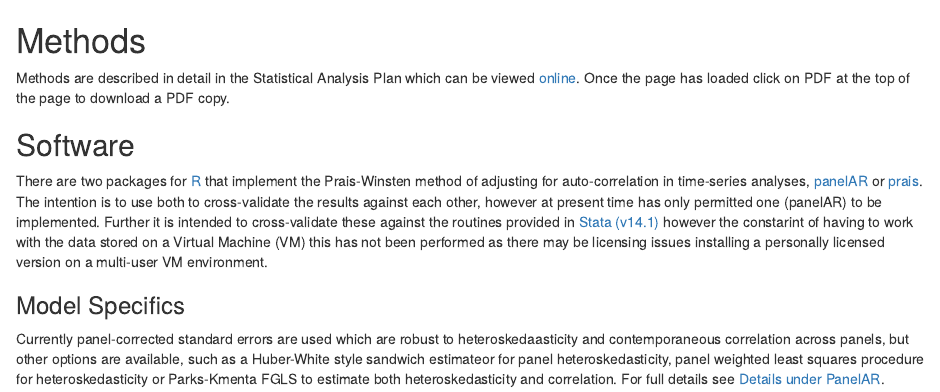
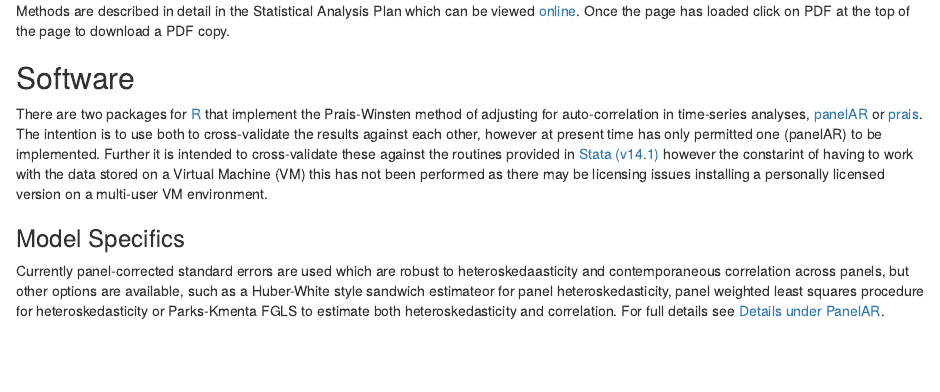
Before and after one commit to ns-ctru/closed, an R Markdown document (knitr/sections/methods.Rmd): the page in a window 1100 px wide, from its top. Rendered offline with R 4.5, knitr and Pandoc, with nearby package versions.

Commit message:
Moved header to higher level document

```diff
--- a/knitr/sections/methods.Rmd
+++ b/knitr/sections/methods.Rmd
@@ -1,5 +1,3 @@
-# Methods
-
 Methods are described in detail in the Statistical Analysis Plan which can be viewed [online](https://www.overleaf.com/read/ffzknqdcjkpw).  Once the page has loaded click on PDF at the top of the page to download a PDF copy.
 
 ## Software
```
